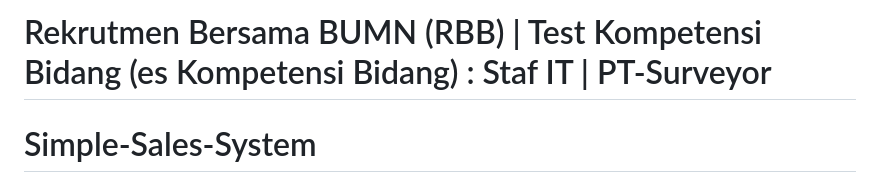
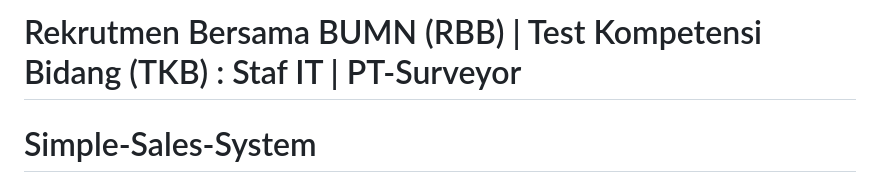
Before and after one commit to cinapr/RBB_TKB_PT-Surveyor_Staf-IT_Simple-Sales-System, a Markdown page: README.md, the part around the change. GitHub-like rendering.

```diff
--- a/README.md
+++ b/README.md
@@ -1,4 +1,4 @@
-# Rekrutmen Bersama BUMN (RBB) | Test Kompetensi Bidang (es Kompetensi Bidang) : Staf IT | PT-Surveyor
+# Rekrutmen Bersama BUMN (RBB) | Test Kompetensi Bidang (TKB) : Staf IT | PT-Surveyor
 # Simple-Sales-System
 
 Developed as part of the TKB (Tes Kemampuan Bidang) task for the Rekrutmen Bersama BUMN (RBB) 2025, specifically for the Staf IT position at PT Surveyor Indonesia. Built using PHP &amp; MySQL. CRUD and simple dashboard of sales system.
```
